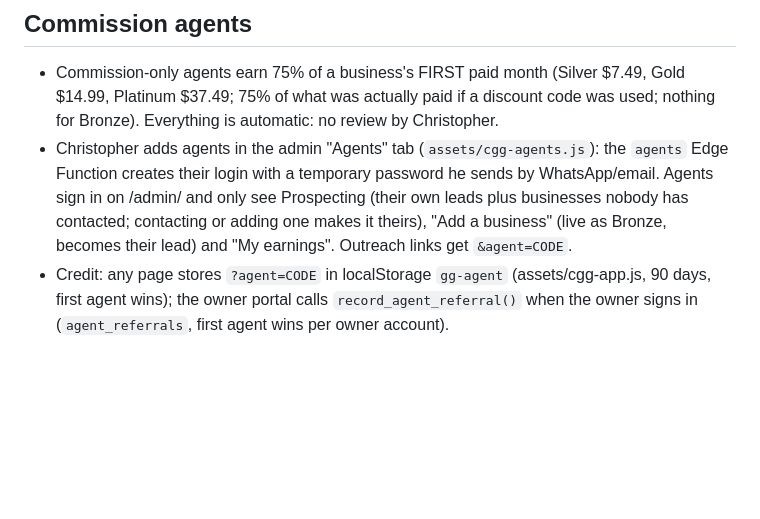
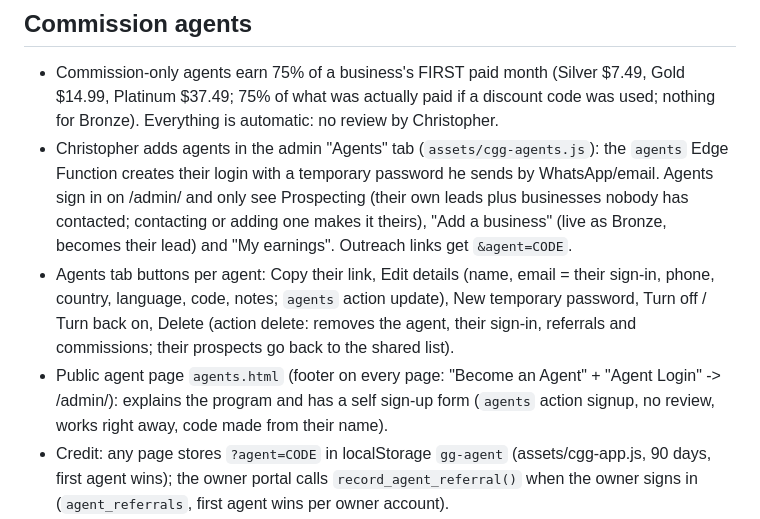
Before and after one commit to christopherthegoodgringo/christopherthegoodgringo.github.io, a Markdown page: CLAUDE.md, the part around the change. Rendered like a GitHub page; blank space fills up the shorter version.

Commit message:
Notes: agent edit/delete and public agent page
Co-Authored-By: Claude Opus 5.5 <noreply@anthropic.com>
Claude-Session: https://claude.ai/code/session_01MMH1KkjeT3Ao6JSL2NiXQh

```diff
--- a/CLAUDE.md
+++ b/CLAUDE.md
@@ -116,6 +116,11 @@ Checklist for every change:
   with a temporary password he sends by WhatsApp/email. Agents sign in on /admin/ and only see Prospecting (their own leads
   plus businesses nobody has contacted; contacting or adding one makes it theirs), "Add a business" (live as Bronze, becomes
   their lead) and "My earnings". Outreach links get `&agent=CODE`.
+- Agents tab buttons per agent: Copy their link, Edit details (name, email = their sign-in, phone, country, language, code, notes;
+  `agents` action update), New temporary password, Turn off / Turn back on, Delete (action delete: removes the agent, their
+  sign-in, referrals and commissions; their prospects go back to the shared list).
+- Public agent page `agents.html` (footer on every page: "Become an Agent" + "Agent Login" -> /admin/): explains the program and has
+  a self sign-up form (`agents` action signup, no review, works right away, code made from their name).
 - Credit: any page stores `?agent=CODE` in localStorage `gg-agent` (assets/cgg-app.js, 90 days, first agent wins); the owner
   portal calls `record_agent_referral()` when the owner signs in (`agent_referrals`, first agent wins per owner account).
 - A trigger on `listing_upgrade_requests` records `agent_commissions` when a paid level goes live; payable 14 days later and
```
